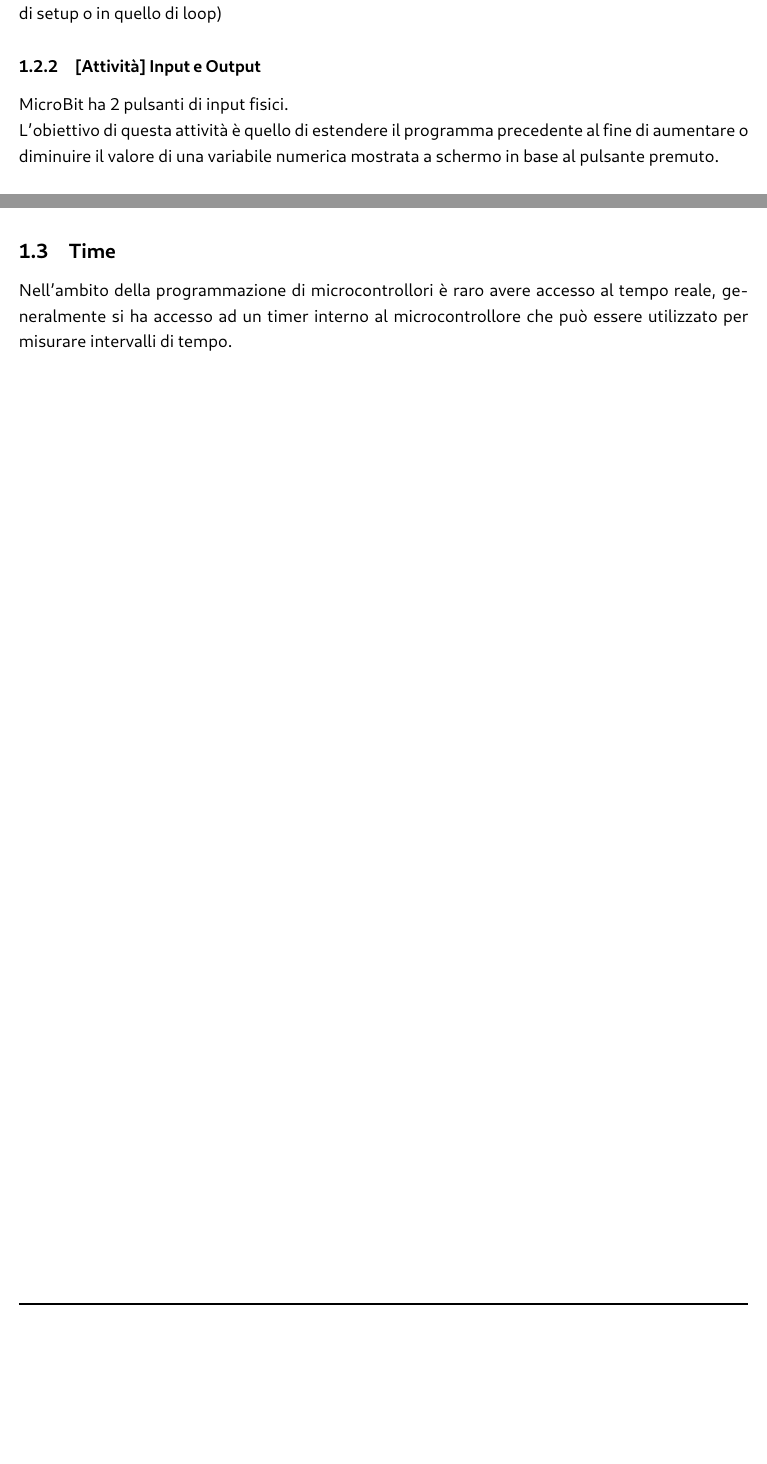
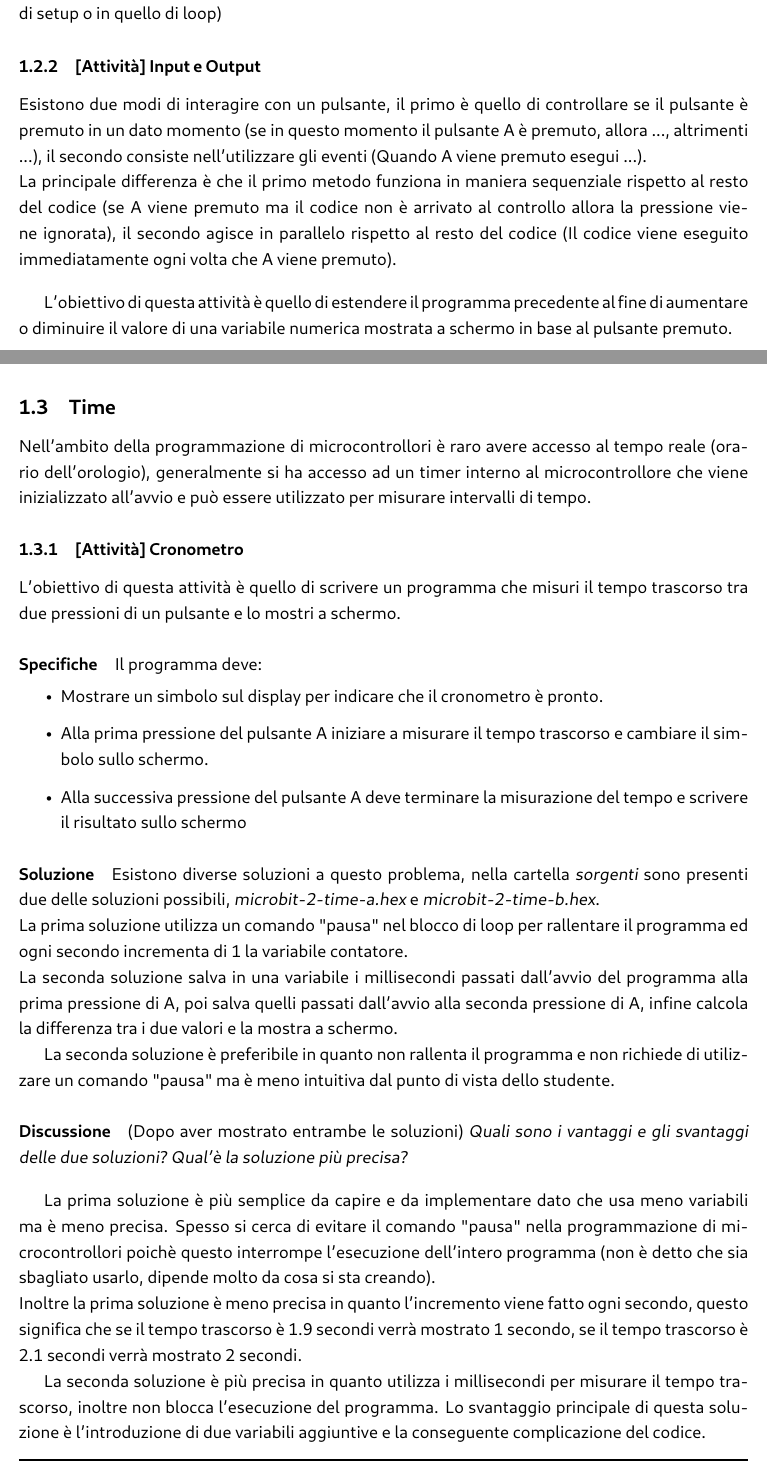
Before and after one commit to ale-ben/Didattica2023, a LaTeX document (docenti/sections/3_fondamentali/fondamentali.tex): two parts of pages 3 and 4 of 4, joined at a grey line, cut so that both start at the same text, the shorter picture padded with empty space. The pictures show the PDF file docenti/sections/3_fondamentali/fondamentali.pdf that the author committed with the source.

Commit message:
[master] Time activity

```diff
--- a/docenti/sections/3_fondamentali/fondamentali.tex
+++ b/docenti/sections/3_fondamentali/fondamentali.tex
@@ -59,8 +59,10 @@ Nel primo caso verrà visualizzato il carattere e questo resterà nel display fi
 Nel secondo caso il display visualizzerà la sequenza di caratteri a  scorrimento e, una volta terminata, il display tornerà vuoto. (In questo caso vi è una differenza tra mettere il comando nel blocco di setup o in quello di loop)
 
 \subsubsection{[Attività] Input e Output}
+Esistono due modi di interagire con un pulsante, il primo è quello di controllare se il pulsante è premuto in un dato momento (se in questo momento il pulsante A è premuto, allora ..., altrimenti ...), il secondo consiste nell'utilizzare gli eventi (Quando A viene premuto esegui ...).\\
+La principale differenza è che il primo metodo funziona in maniera sequenziale rispetto al resto del codice (se A viene premuto ma il codice non è arrivato al controllo allora la pressione viene ignorata), il secondo agisce in parallelo rispetto al resto del codice (Il codice viene eseguito immediatamente ogni volta che A viene premuto).
 
-MicroBit ha 2 pulsanti di input fisici.\\
+\vspace{1em}
 L'obiettivo di questa attività è quello di estendere il programma precedente al fine di aumentare o diminuire il valore di una variabile numerica mostrata a schermo in base al pulsante premuto.
 
 \paragraph{Specifiche}
@@ -79,7 +81,34 @@ Si può trovare una possibile soluzione all'interno della cartella \textit{sorge
 
 \newpage
 \subsection{Time}
-Nell'ambito della programmazione di microcontrollori è raro avere accesso al tempo reale, generalmente si ha accesso ad un timer interno al microcontrollore che può essere utilizzato per misurare intervalli di tempo.
+Nell'ambito della programmazione di microcontrollori è raro avere accesso al tempo reale (orario dell'orologio), generalmente si ha accesso ad un timer interno al microcontrollore che viene inizializzato all'avvio e può essere utilizzato per misurare intervalli di tempo.
+
+\subsubsection{[Attività] Cronometro}
+L'obiettivo di questa attività è quello di scrivere un programma che misuri il tempo trascorso tra due pressioni di un pulsante e lo mostri a schermo.
+
+\paragraph{Specifiche} Il programma deve:
+\begin{itemize}
+	\item Mostrare un simbolo sul display per indicare che il cronometro è pronto.
+	\item Alla prima pressione del pulsante A iniziare a misurare il tempo trascorso e cambiare il simbolo sullo schermo.
+	\item Alla successiva pressione del pulsante A deve terminare la misurazione del tempo e scrivere il risultato sullo schermo
+\end{itemize}
+
+\paragraph{Soluzione}
+Esistono diverse soluzioni a questo problema, nella cartella \textit{sorgenti} sono presenti due delle soluzioni possibili,  \textit{microbit-2-time-a.hex} e \textit{microbit-2-time-b.hex}.\\
+La prima soluzione utilizza un comando "pausa" nel blocco di loop per rallentare il programma ed ogni secondo incrementa di 1 la variabile contatore.\\
+La seconda soluzione salva in una variabile i millisecondi passati dall'avvio del programma alla prima pressione di A, poi salva quelli passati dall'avvio alla seconda pressione di A, infine calcola la differenza tra i due valori e la mostra a schermo.
+
+La seconda soluzione è preferibile in quanto non rallenta il programma e non richiede di utilizzare un comando "pausa" ma è meno intuitiva dal punto di vista dello studente.
+
+\paragraph{Discussione} (Dopo aver mostrato entrambe le soluzioni) \textit{Quali sono i vantaggi e gli svantaggi delle due soluzioni? Qual'è la soluzione più precisa?}
+
+\vspace{1em}
+La prima soluzione è più semplice da capire e da implementare dato che usa meno variabili ma è meno precisa.
+Spesso si cerca di evitare il comando "pausa" nella programmazione di microcontrollori poichè questo interrompe l'esecuzione dell'intero programma (non è detto che sia sbagliato usarlo, dipende molto da cosa si sta creando).\\
+Inoltre la prima soluzione è meno precisa in quanto l'incremento viene fatto ogni secondo, questo significa che se il tempo trascorso è 1.9 secondi verrà mostrato 1 secondo, se il tempo trascorso è 2.1 secondi verrà mostrato 2 secondi.
+
+La seconda soluzione è più precisa in quanto utilizza i millisecondi per misurare il tempo trascorso, inoltre non blocca l'esecuzione del programma. Lo svantaggio principale di questa soluzione è l'introduzione di due variabili aggiuntive e la conseguente complicazione del codice.
+
 
 
 \end{document}
```
Also changed, not shown: docenti/sections/3_fondamentali/fondamentali.pdf, docenti/sections/3_fondamentali/fondamentali.tex (2 more changed lines), 4 other files.
